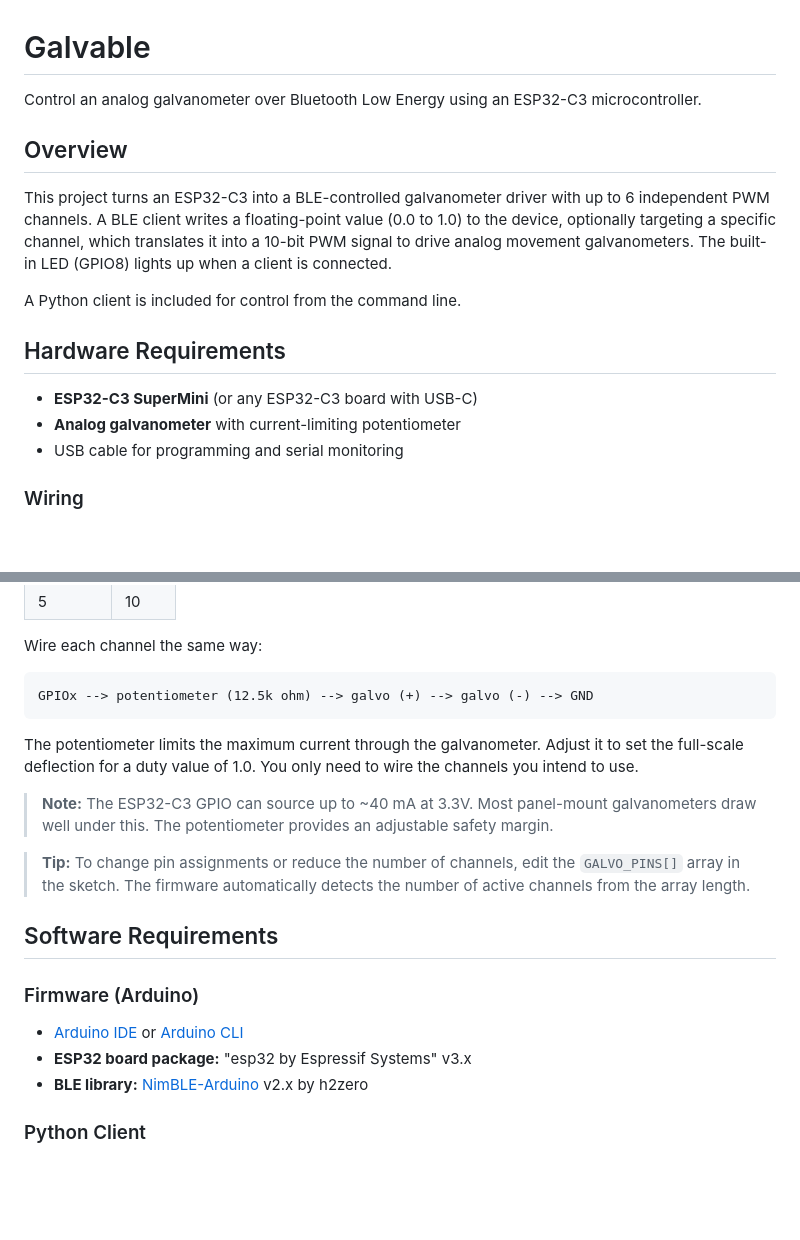
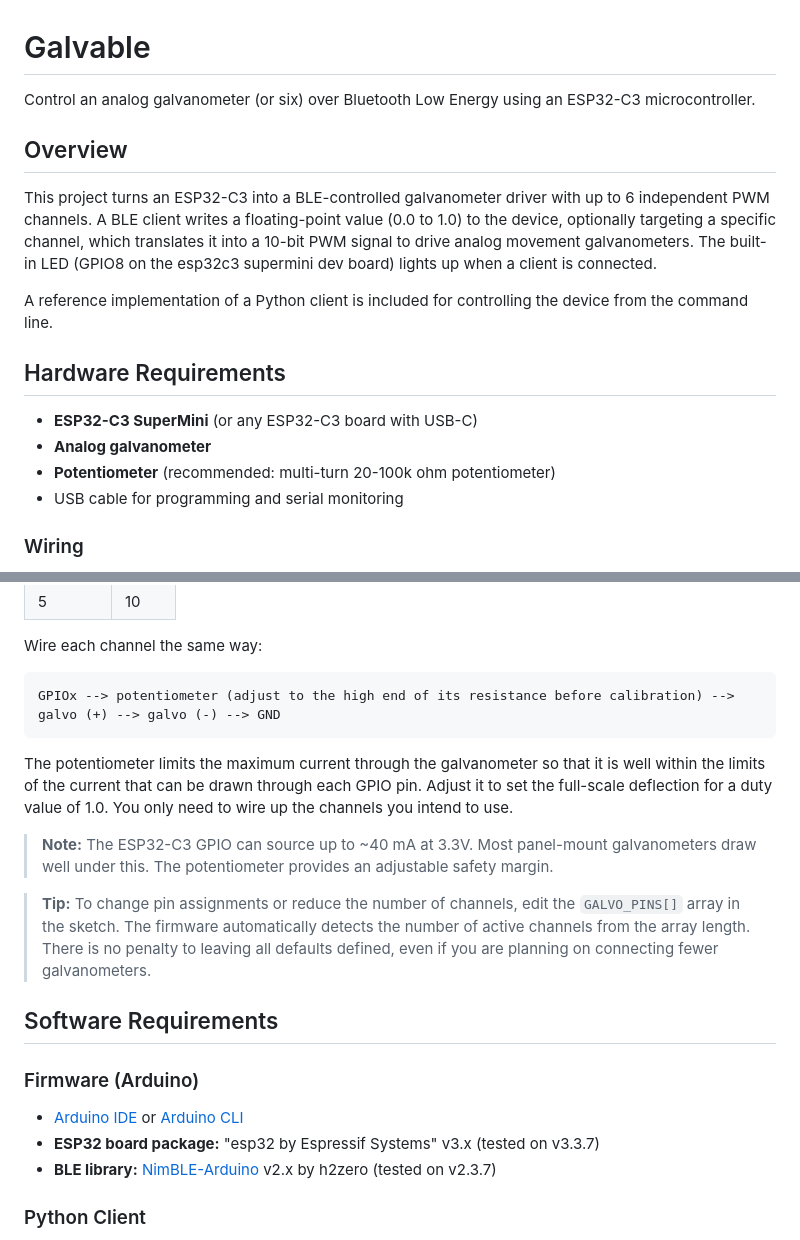
Before and after one commit to joshu017/galvable, a Markdown page: README.md, 2 parts joined by grey strips. Drawn GitHub-style; blank space fills up the shorter version.

Commit message:
Update README with improved hardware docs and wording
Co-Authored-By: Claude Opus 4.6 <noreply@anthropic.com>

````diff
--- a/README.md
+++ b/README.md
@@ -1,17 +1,18 @@
 # Galvable
 
-Control an analog galvanometer over Bluetooth Low Energy using an ESP32-C3 microcontroller.
+Control an analog galvanometer (or six) over Bluetooth Low Energy using an ESP32-C3 microcontroller.
 
 ## Overview
 
-This project turns an ESP32-C3 into a BLE-controlled galvanometer driver with up to 6 independent PWM channels. A BLE client writes a floating-point value (0.0 to 1.0) to the device, optionally targeting a specific channel, which translates it into a 10-bit PWM signal to drive analog movement galvanometers. The built-in LED (GPIO8) lights up when a client is connected.
+This project turns an ESP32-C3 into a BLE-controlled galvanometer driver with up to 6 independent PWM channels. A BLE client writes a floating-point value (0.0 to 1.0) to the device, optionally targeting a specific channel, which translates it into a 10-bit PWM signal to drive analog movement galvanometers. The built-in LED (GPIO8 on the esp32c3 supermini dev board) lights up when a client is connected.
 
-A Python client is included for control from the command line.
+A reference implementation of a Python client is included for controlling the device from the command line.
 
 ## Hardware Requirements
 
 - **ESP32-C3 SuperMini** (or any ESP32-C3 board with USB-C)
-- **Analog galvanometer** with current-limiting potentiometer
+- **Analog galvanometer**
+- **Potentiometer** (recommended: multi-turn 20-100k ohm potentiometer)
 - USB cable for programming and serial monitoring
 
 ### Wiring
@@ -30,22 +31,22 @@ Each galvo channel uses one GPIO pin. The default pin assignments are:
 Wire each channel the same way:
 
 ```
-GPIOx --> potentiometer (12.5k ohm) --> galvo (+) --> galvo (-) --> GND
+GPIOx --> potentiometer (adjust to the high end of its resistance before calibration) --> galvo (+) --> galvo (-) --> GND
 ```
 
-The potentiometer limits the maximum current through the galvanometer. Adjust it to set the full-scale deflection for a duty value of 1.0. You only need to wire the channels you intend to use.
+The potentiometer limits the maximum current through the galvanometer so that it is well within the limits of the current that can be drawn through each GPIO pin. Adjust it to set the full-scale deflection for a duty value of 1.0. You only need to wire up the channels you intend to use.
 
 > **Note:** The ESP32-C3 GPIO can source up to ~40 mA at 3.3V. Most panel-mount galvanometers draw well under this. The potentiometer provides an adjustable safety margin.
 
-> **Tip:** To change pin assignments or reduce the number of channels, edit the `GALVO_PINS[]` array in the sketch. The firmware automatically detects the number of active channels from the array length.
+> **Tip:** To change pin assignments or reduce the number of channels, edit the `GALVO_PINS[]` array in the sketch. The firmware automatically detects the number of active channels from the array length.  There is no penalty to leaving all defaults defined, even if you are planning on connecting fewer galvanometers.
 
 ## Software Requirements
 
 ### Firmware (Arduino)
 
 - [Arduino IDE](https://www.arduino.cc/en/software) or [Arduino CLI](https://arduino.github.io/arduino-cli/)
-- **ESP32 board package:** "esp32 by Espressif Systems" v3.x
-- **BLE library:** [NimBLE-Arduino](https://github.com/h2zero/NimBLE-Arduino) v2.x by h2zero
+- **ESP32 board package:** "esp32 by Espressif Systems" v3.x (tested on v3.3.7)
+- **BLE library:** [NimBLE-Arduino](https://github.com/h2zero/NimBLE-Arduino) v2.x by h2zero (tested on v2.3.7)
 
 ### Python Client
 
````
